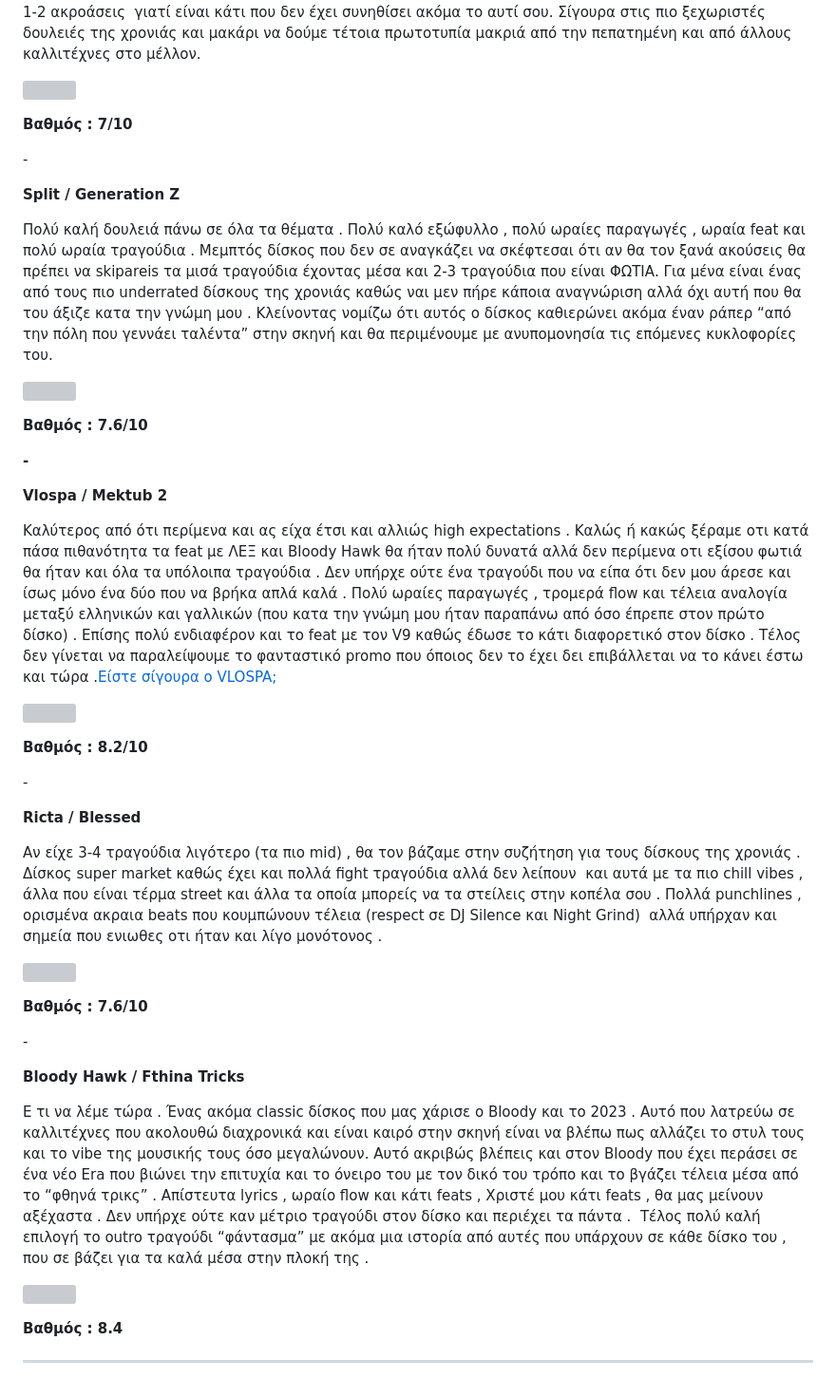
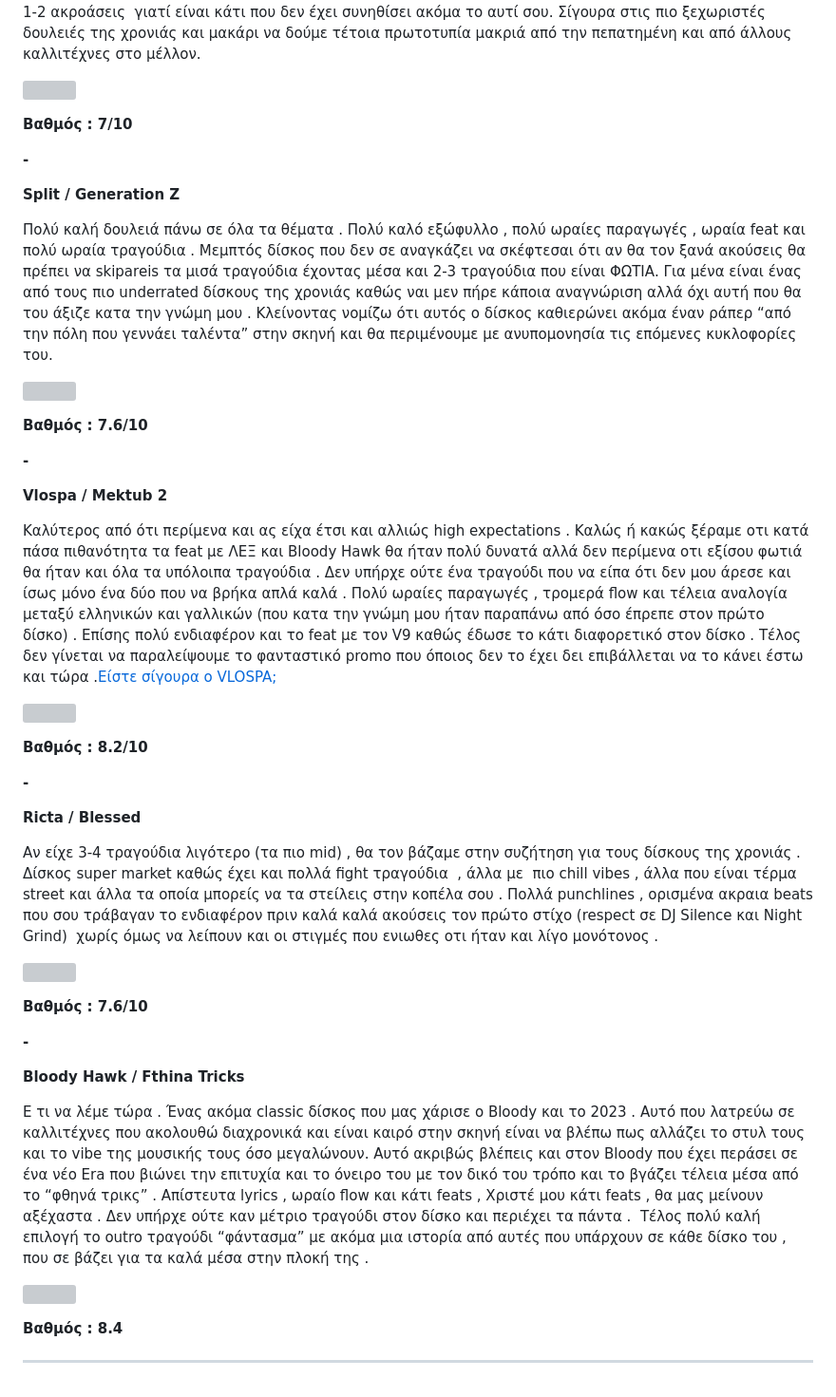
Before and after one commit to Ultiblog/irrelevant-subject, a Markdown page: content/blog/rap-albums-recap-2023-pt1-2023-12-22.md, the part around one of its changes. Shown at 95% size. GitHub-like rendering; grey boxes are pictures that could not be loaded.

```diff
--- a/content/blog/rap-albums-recap-2023-pt1-2023-12-22.md
+++ b/content/blog/rap-albums-recap-2023-pt1-2023-12-22.md
@@ -325,7 +330,7 @@ content: >-
 
 
 
-  \-
+  **\-**
 
 
 
@@ -373,7 +378,7 @@ content: >-
 
 
 
-  \-
+  **\-**
 
 
 
@@ -383,7 +388,7 @@ content: >-
 
 
 
-  Αν είχε 3-4 τραγούδια λιγότερο (τα πιο mid) , θα τον βάζαμε στην συζήτηση για τους δίσκους της χρονιάς . Δίσκος super market καθώς έχει και πολλά fight τραγούδια αλλά δεν λείπουν  και αυτά με τα πιο chill vibes , άλλα που είναι τέρμα street και άλλα τα οποία μπορείς να τα στείλεις στην κοπέλα σου . Πολλά punchlines , ορισμένα ακραια beats που κουμπώνουν τέλεια (respect σε DJ Silence και Night Grind)  αλλά υπήρχαν και σημεία που ενιωθες οτι ήταν και λίγο μονότονος .
+  Αν είχε 3-4 τραγούδια λιγότερο (τα πιο mid) , θα τον βάζαμε στην συζήτηση για τους δίσκους της χρονιάς . Δίσκος super market καθώς έχει και πολλά fight τραγούδια  , άλλα με  πιο chill vibes , άλλα που είναι τέρμα street και άλλα τα οποία μπορείς να τα στείλεις στην κοπέλα σου . Πολλά punchlines , ορισμένα ακραια beats που σου τράβαγαν το ενδιαφέρον πριν καλά καλά ακούσεις τον πρώτο στίχο (respect σε DJ Silence και Night Grind)  χωρίς όμως να λείπουν και οι στιγμές που ενιωθες οτι ήταν και λίγο μονότονος .
 
 
 
@@ -398,7 +403,7 @@ content: >-
 
 
 
-  \-
+  **\-**
 
 
 
```
Also changed, not shown: other parts of content/blog/rap-albums-recap-2023-pt1-2023-12-22.md (+35 -30 lines).
